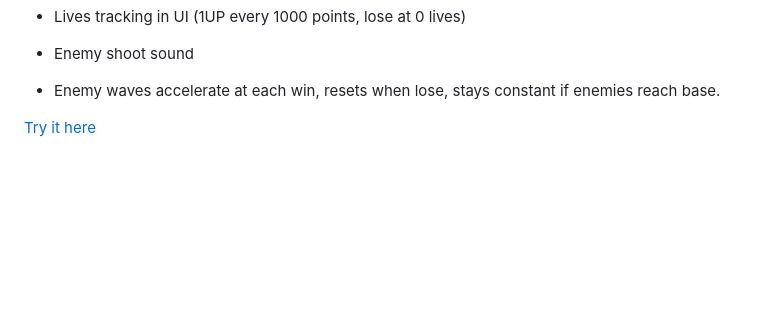
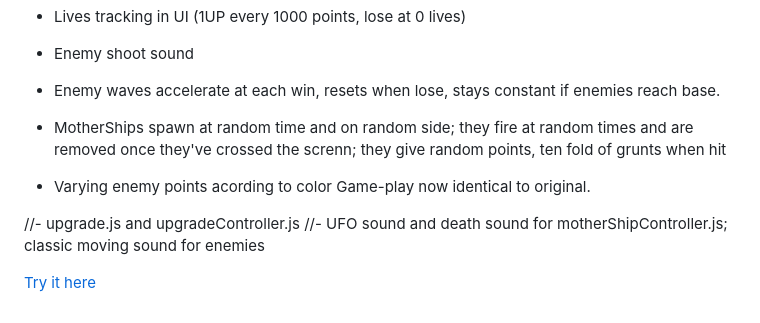
Before and after one commit to SimonRibeiro/Space-Invaders, a Markdown page: README.md, the part around the change. Rendered like a GitHub page; blank space fills up the shorter version.

Commit message:
Random MotherShips; and points varying on color for enemies

```diff
--- a/README.md
+++ b/README.md
@@ -18,4 +18,12 @@ The code is based on [Youtuber, Coding With Adam](https://github.com/CodingWith-
 - Enemy shoot sound
 - Enemy waves accelerate at each win, resets when lose, stays constant if enemies reach base.
 
+
+- MotherShips spawn at random time and on random side; they fire at random times and are removed once they've crossed the screnn; they give random points, ten fold of grunts when hit
+- Varying enemy points acording to color
+Game-play now identical to original.
+
+//- upgrade.js and upgradeController.js
+//- UFO sound and death sound for motherShipController.js; classic moving sound for enemies
+
 [Try it here](https://simonribeiro.github.io/Space-Invaders/)
```
Also changed, not shown: images/mothership.png (added), 6 other files.
